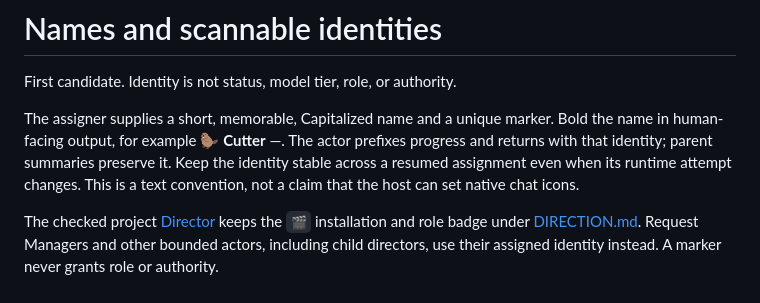
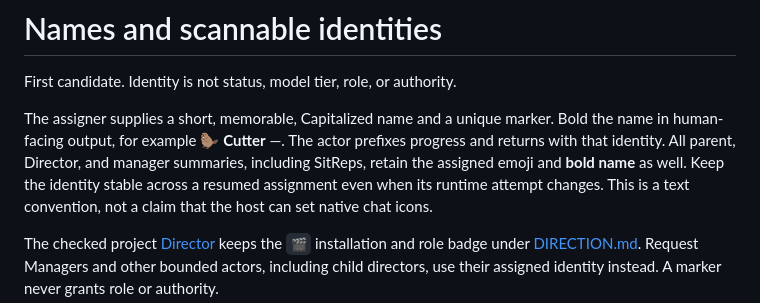
Before and after one commit to bladnman/director_pattern, a Markdown page: pattern/IDENTITIES.md, the part around the change. Rendered like a GitHub page.

```diff
--- a/pattern/IDENTITIES.md
+++ b/pattern/IDENTITIES.md
@@ -4,7 +4,8 @@ First candidate. Identity is not status, model tier, role, or authority.
 
 The assigner supplies a short, memorable, Capitalized name and a unique marker.
 Bold the name in human-facing output, for example 🦫 **Cutter** —. The actor prefixes
-progress and returns with that identity; parent summaries preserve it. Keep the
+progress and returns with that identity. All parent, Director, and manager summaries,
+including SitReps, retain the assigned emoji and **bold name** as well. Keep the
 identity stable across a resumed assignment even when its runtime attempt changes.
 This is a text convention, not a
 claim that the host can set native chat icons.
```
Also changed, not shown: development/RATIONALE.md (+7 -0 lines).
